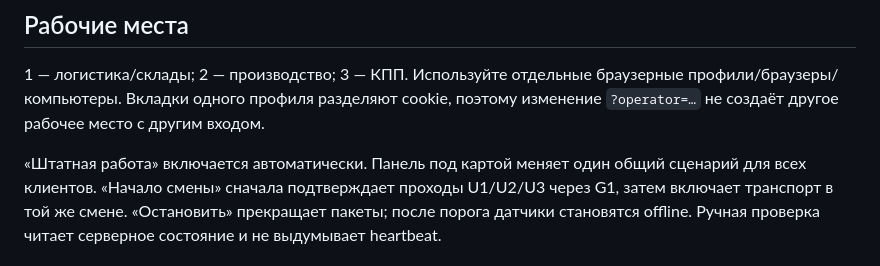
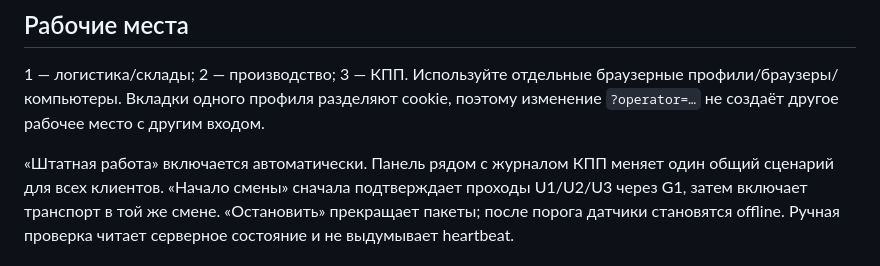
Before and after one commit to Military05/Hackathon, a Markdown page: docs/RUNTIME_QUICKSTART.md, the part around the change. GitHub-like rendering.

```diff
--- a/docs/RUNTIME_QUICKSTART.md
+++ b/docs/RUNTIME_QUICKSTART.md
@@ -47,7 +47,7 @@ powershell -ExecutionPolicy Bypass -File scripts/start.ps1
 профили/браузеры/компьютеры. Вкладки одного профиля разделяют cookie, поэтому
 изменение `?operator=…` не создаёт другое рабочее место с другим входом.
 
-«Штатная работа» включается автоматически. Панель под картой меняет один общий
+«Штатная работа» включается автоматически. Панель рядом с журналом КПП меняет один общий
 сценарий для всех клиентов. «Начало смены» сначала подтверждает проходы U1/U2/U3
 через G1, затем включает транспорт в той же смене. «Остановить» прекращает
 пакеты; после порога датчики становятся offline. Ручная проверка читает серверное
```
Also changed, not shown: README.md (+1 -1 lines), docs/RELEASE.md (+7 -7 lines).
